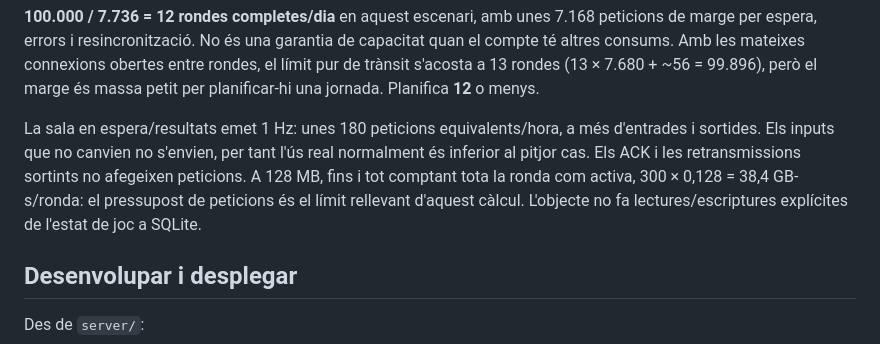
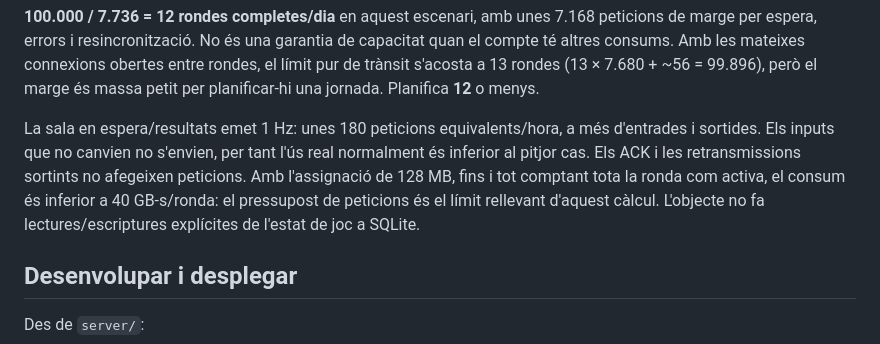
Before and after one commit to xavikai/castaween, a Markdown page: server/README.md, the part around the change. Rendered like a GitHub page.

```diff
--- a/server/README.md
+++ b/server/README.md
@@ -62,7 +62,7 @@ Pitjor cas d'una ronda de 5 minuts amb 50 alumnes: tots canvien input contínuam
 
 **100.000 / 7.736 = 12 rondes completes/dia** en aquest escenari, amb unes 7.168 peticions de marge per espera, errors i resincronització. No és una garantia de capacitat quan el compte té altres consums. Amb les mateixes connexions obertes entre rondes, el límit pur de trànsit s'acosta a 13 rondes (13 × 7.680 + ~56 = 99.896), però el marge és massa petit per planificar-hi una jornada. Planifica **12** o menys.
 
-La sala en espera/resultats emet 1 Hz: unes 180 peticions equivalents/hora, a més d'entrades i sortides. Els inputs que no canvien no s'envien, per tant l'ús real normalment és inferior al pitjor cas. Els ACK i les retransmissions sortints no afegeixen peticions. A 128 MB, fins i tot comptant tota la ronda com activa, 300 × 0,128 = 38,4 GB-s/ronda: el pressupost de peticions és el límit rellevant d'aquest càlcul. L'objecte no fa lectures/escriptures explícites de l'estat de joc a SQLite.
+La sala en espera/resultats emet 1 Hz: unes 180 peticions equivalents/hora, a més d'entrades i sortides. Els inputs que no canvien no s'envien, per tant l'ús real normalment és inferior al pitjor cas. Els ACK i les retransmissions sortints no afegeixen peticions. Amb l'assignació de 128 MB, fins i tot comptant tota la ronda com activa, el consum és inferior a 40 GB-s/ronda: el pressupost de peticions és el límit rellevant d'aquest càlcul. L'objecte no fa lectures/escriptures explícites de l'estat de joc a SQLite.
 
 ## Desenvolupar i desplegar
 
```
Also changed, not shown: server/TESTS.md (+3 -1 lines).
